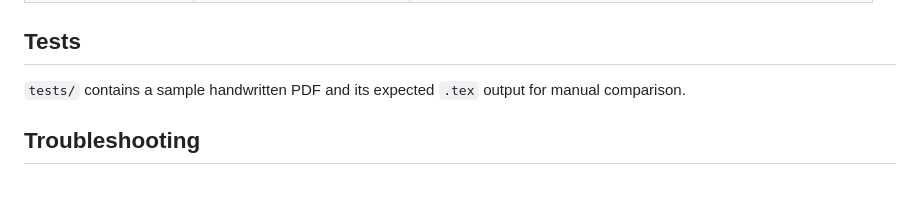
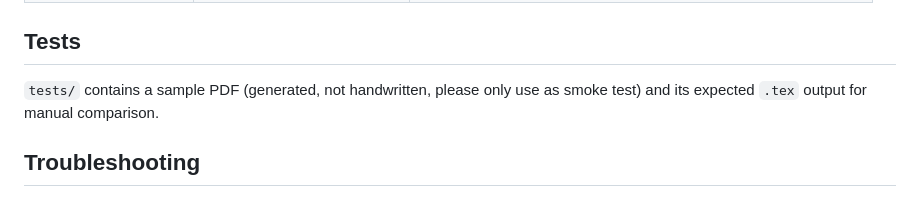
Before and after one commit to Mofei-Yang/math_converter, a Markdown page: README.md, the part around the change. Drawn GitHub-style.

Commit message:
Clarify PDF source in tests section of README
Updated README to clarify that the PDF is generated, not handwritten.

```diff
--- a/README.md
+++ b/README.md
@@ -89,7 +89,7 @@ Useful flags:
 
 ## Tests
 
-`tests/` contains a sample handwritten PDF and its expected `.tex` output for
+`tests/` contains a sample PDF (generated, not handwritten, please only use as smoke test) and its expected `.tex` output for
 manual comparison.
 
 ## Troubleshooting
```
